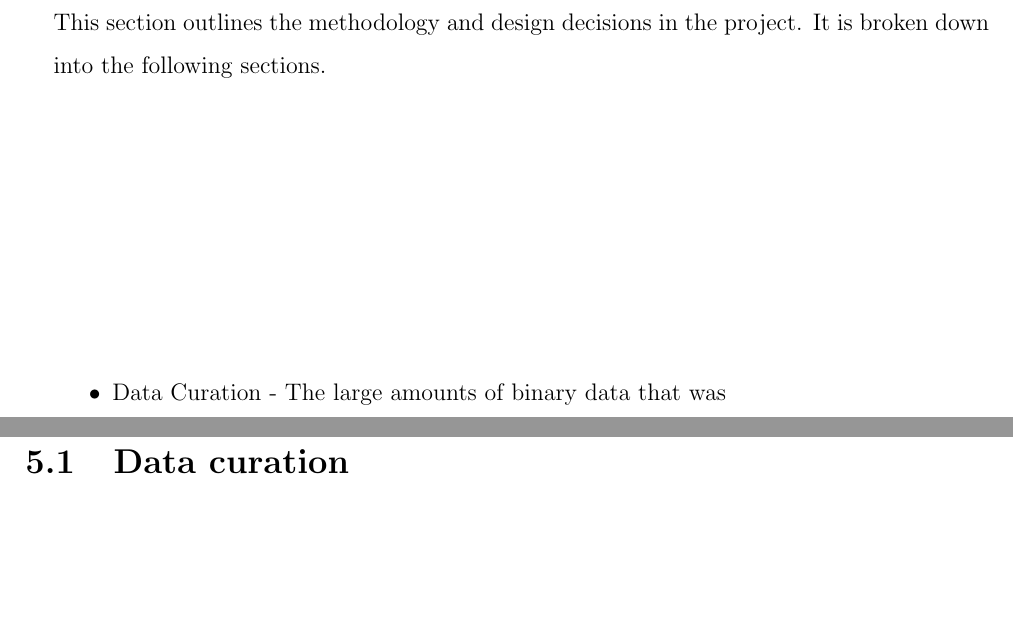
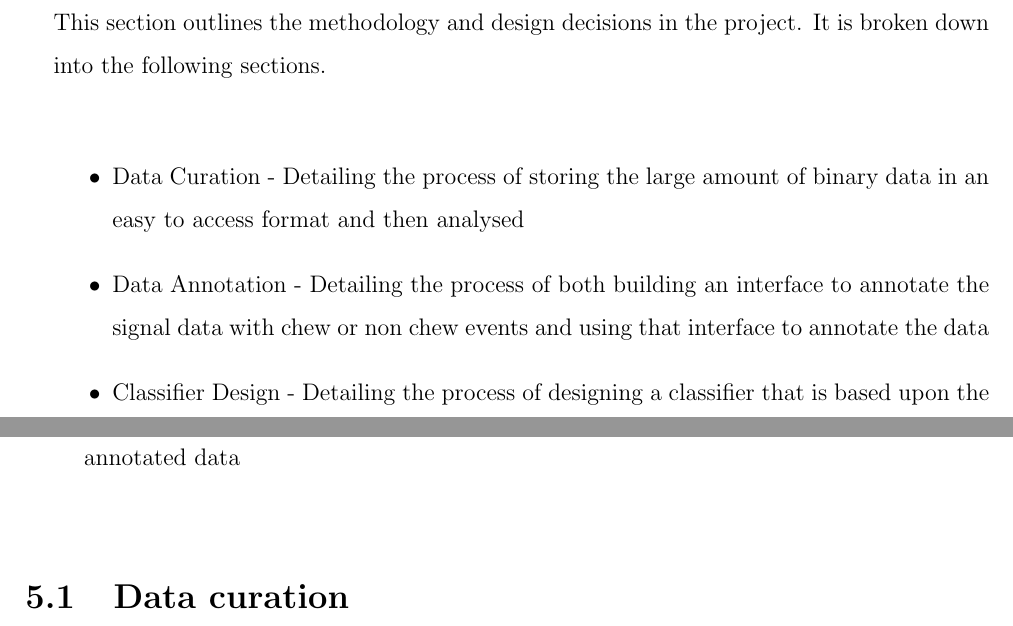
Before and after one commit to samvrlewis/thesis, a LaTeX thesis (thesis.tex, which reads sections/method.tex): two parts of pages 35 and 36 of 45, joined at a grey line, cut so that both start at the same text, the shorter picture padded with empty space. Compiled offline with pdfLaTeX.

Commit message:
wrote more

```diff
--- a/sections/method.tex
+++ b/sections/method.tex
@@ -3,7 +3,11 @@
 This section outlines the methodology and design decisions in the project. It is broken down into the following sections.
 
 \begin{itemize}
-\item Data Curation - The large amounts of binary data that was
+\item Data Curation - Detailing the process of storing the large amount of binary data in an easy to access format and then analysed
+
+\item Data Annotation - Detailing the process of both building an interface to annotate the signal data with chew or non chew events and using that interface to annotate the data
+
+\item Classifier Design - Detailing the process of designing a classifier that is based upon the annotated data
 \end{itemize}
 
 \section{Data curation}
```
Also changed, not shown: sections/method.tex (2 more changed lines).
